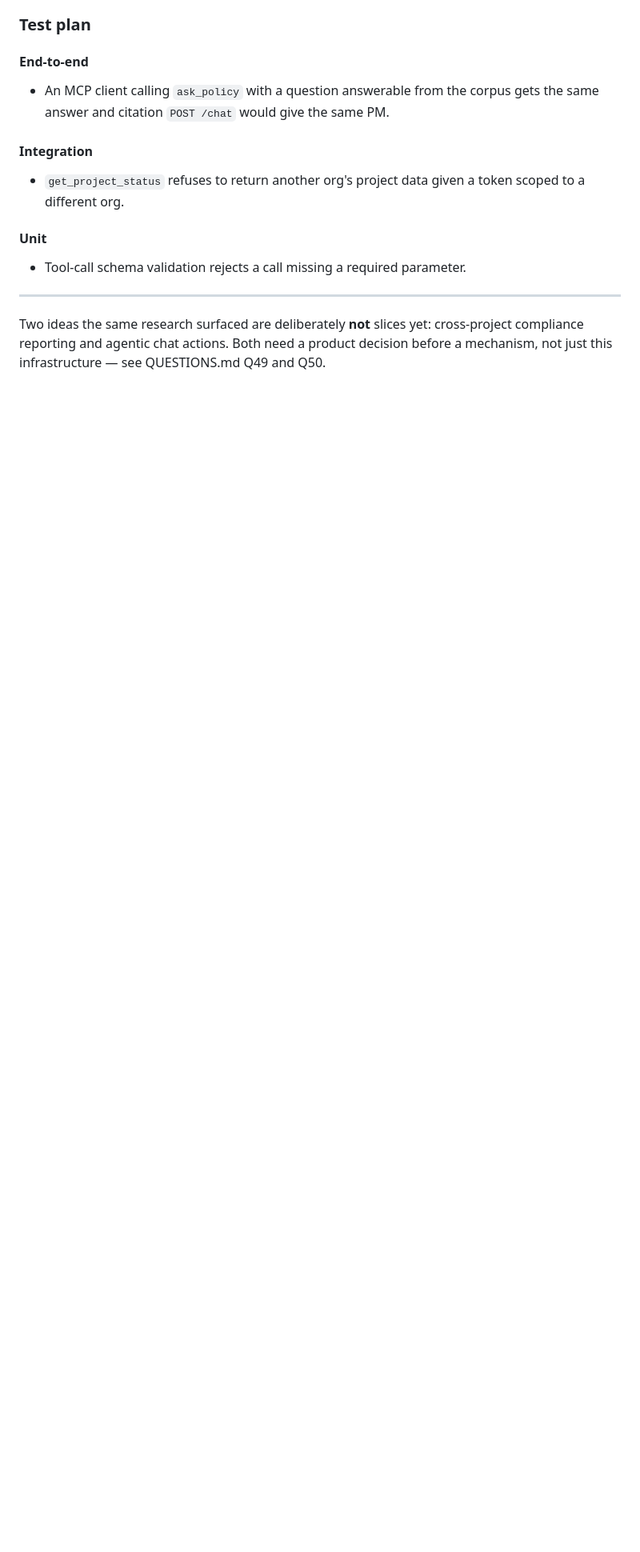
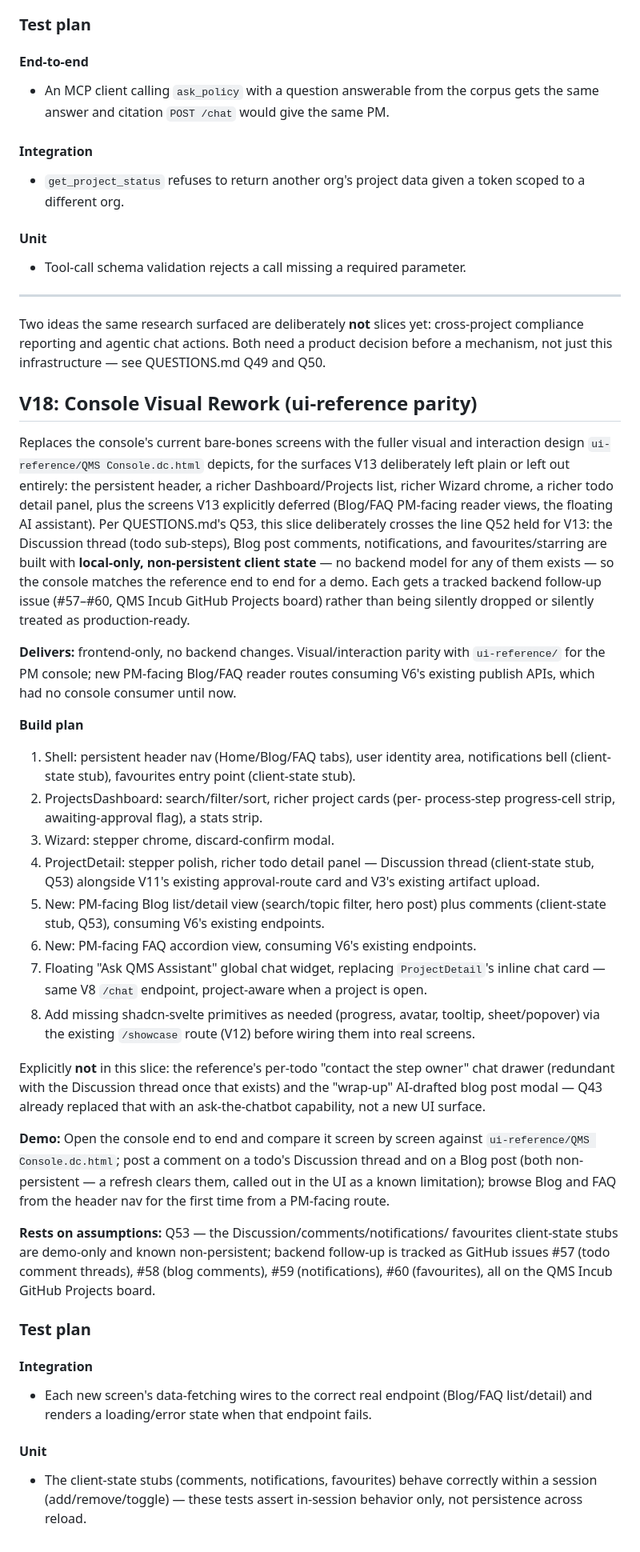
Before and after one commit to leejianrong/qms-incub, a Markdown page: SLICES.md, the part around the change. Shown at 80% size. Drawn GitHub-style; blank space fills up the shorter version.

Commit message:
Add Q53 and SLICES.md V18: console visual rework plan
Records the decision (QUESTIONS.md Q53) to build the reference's
Discussion thread, blog comments, notifications, and favourites as
non-persistent client-state stubs for visual parity, with real backend
work tracked separately as GitHub issues #57-#60 on the QMS Incub board
rather than built now.

Co-Authored-By: Claude Sonnet 5 <noreply@anthropic.com>

```diff
--- a/SLICES.md
+++ b/SLICES.md
@@ -723,3 +723,78 @@ Two ideas the same research surfaced are deliberately **not** slices yet:
 cross-project compliance reporting and agentic chat actions. Both need a
 product decision before a mechanism, not just this infrastructure — see
 QUESTIONS.md Q49 and Q50.
+
+## V18: Console Visual Rework (ui-reference parity)
+
+Replaces the console's current bare-bones screens with the fuller visual
+and interaction design `ui-reference/QMS Console.dc.html` depicts, for the
+surfaces V13 deliberately left plain or left out entirely: the persistent
+header, a richer Dashboard/Projects list, richer Wizard chrome, a richer
+todo detail panel, plus the screens V13 explicitly deferred (Blog/FAQ
+PM-facing reader views, the floating AI assistant). Per QUESTIONS.md's
+Q53, this slice deliberately crosses the line Q52 held for V13: the
+Discussion thread (todo sub-steps), Blog post comments, notifications, and
+favourites/starring are built with **local-only, non-persistent client
+state** — no backend model for any of them exists — so the console
+matches the reference end to end for a demo. Each gets a tracked backend
+follow-up issue (#57–#60, QMS Incub GitHub Projects board) rather than
+being silently dropped or silently treated as production-ready.
+
+**Delivers:** frontend-only, no backend changes. Visual/interaction
+parity with `ui-reference/` for the PM console; new PM-facing Blog/FAQ
+reader routes consuming V6's existing publish APIs, which had no console
+consumer until now.
+
+**Build plan**
+
+1. Shell: persistent header nav (Home/Blog/FAQ tabs), user identity area,
+   notifications bell (client-state stub), favourites entry point
+   (client-state stub).
+2. ProjectsDashboard: search/filter/sort, richer project cards (per-
+   process-step progress-cell strip, awaiting-approval flag), a stats
+   strip.
+3. Wizard: stepper chrome, discard-confirm modal.
+4. ProjectDetail: stepper polish, richer todo detail panel — Discussion
+   thread (client-state stub, Q53) alongside V11's existing approval-route
+   card and V3's existing artifact upload.
+5. New: PM-facing Blog list/detail view (search/topic filter, hero post)
+   plus comments (client-state stub, Q53), consuming V6's existing
+   endpoints.
+6. New: PM-facing FAQ accordion view, consuming V6's existing endpoints.
+7. Floating "Ask QMS Assistant" global chat widget, replacing
+   `ProjectDetail`'s inline chat card — same V8 `/chat` endpoint,
+   project-aware when a project is open.
+8. Add missing shadcn-svelte primitives as needed (progress, avatar,
+   tooltip, sheet/popover) via the existing `/showcase` route (V12)
+   before wiring them into real screens.
+
+Explicitly **not** in this slice: the reference's per-todo "contact the
+step owner" chat drawer (redundant with the Discussion thread once that
+exists) and the "wrap-up" AI-drafted blog post modal — Q43 already
+replaced that with an ask-the-chatbot capability, not a new UI surface.
+
+**Demo:** Open the console end to end and compare it screen by screen
+against `ui-reference/QMS Console.dc.html`; post a comment on a todo's
+Discussion thread and on a Blog post (both non-persistent — a refresh
+clears them, called out in the UI as a known limitation); browse Blog and
+FAQ from the header nav for the first time from a PM-facing route.
+
+**Rests on assumptions:** Q53 — the Discussion/comments/notifications/
+favourites client-state stubs are demo-only and known non-persistent;
+backend follow-up is tracked as GitHub issues #57 (todo comment threads),
+#58 (blog comments), #59 (notifications), #60 (favourites), all on the
+QMS Incub GitHub Projects board.
+
+### Test plan
+
+#### Integration
+
+- Each new screen's data-fetching wires to the correct real endpoint
+  (Blog/FAQ list/detail) and renders a loading/error state when that
+  endpoint fails.
+
+#### Unit
+
+- The client-state stubs (comments, notifications, favourites) behave
+  correctly within a session (add/remove/toggle) — these tests assert
+  in-session behavior only, not persistence across reload.
```
Also changed, not shown: QUESTIONS.md (+3 -2 lines).
